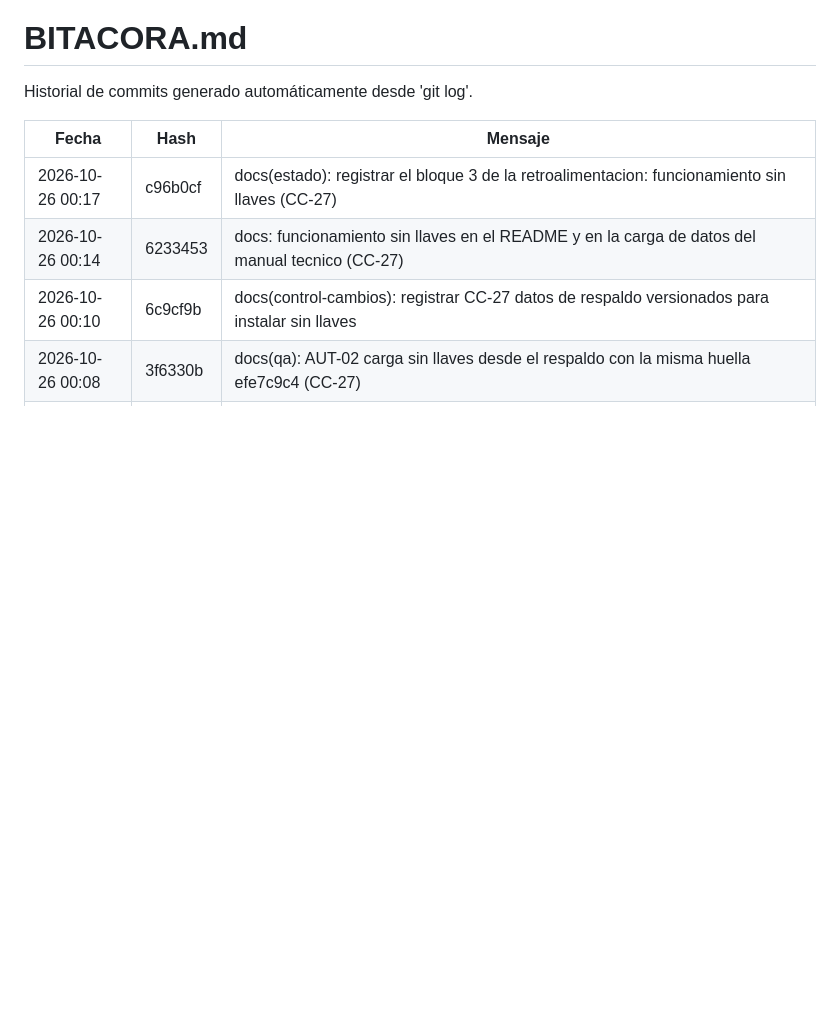
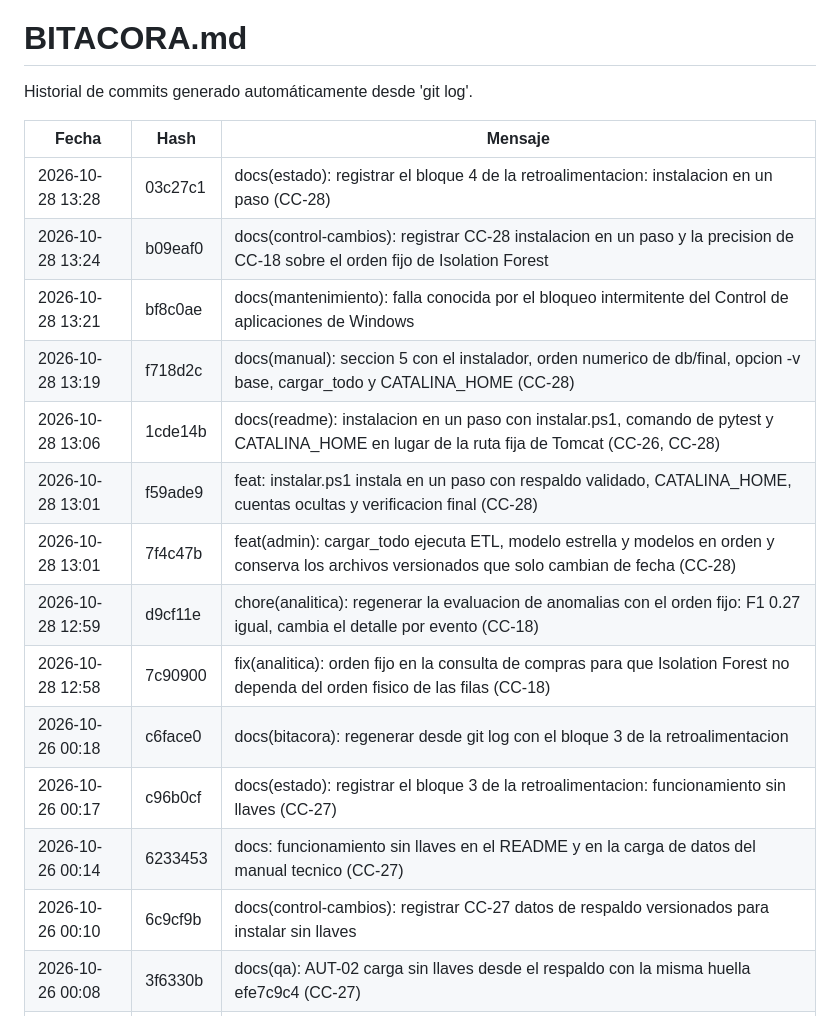
Before and after one commit to Jhatdzarhy/G19X-TESOEM-PJPG-877-ACADEMIC, a Markdown page: docs/BITACORA.md, the part around the change. Rendered like a GitHub page; blank space fills up the shorter version.

Commit message:
docs(bitacora): regenerar desde git log con el bloque 4 de la retroalimentacion

```diff
--- a/docs/BITACORA.md
+++ b/docs/BITACORA.md
@@ -4,6 +4,16 @@ Historial de commits generado automáticamente desde 'git log'.
 
 | Fecha | Hash | Mensaje |
 |---|---|---|
+| 2026-10-28 13:28 | 03c27c1 | docs(estado): registrar el bloque 4 de la retroalimentacion: instalacion en un paso (CC-28) |
+| 2026-10-28 13:24 | b09eaf0 | docs(control-cambios): registrar CC-28 instalacion en un paso y la precision de CC-18 sobre el orden fijo de Isolation Forest |
+| 2026-10-28 13:21 | bf8c0ae | docs(mantenimiento): falla conocida por el bloqueo intermitente del Control de aplicaciones de Windows |
+| 2026-10-28 13:19 | f718d2c | docs(manual): seccion 5 con el instalador, orden numerico de db/final, opcion -v base, cargar_todo y CATALINA_HOME (CC-28) |
+| 2026-10-28 13:06 | 1cde14b | docs(readme): instalacion en un paso con instalar.ps1, comando de pytest y CATALINA_HOME en lugar de la ruta fija de Tomcat (CC-26, CC-28) |
+| 2026-10-28 13:01 | f59ade9 | feat: instalar.ps1 instala en un paso con respaldo validado, CATALINA_HOME, cuentas ocultas y verificacion final (CC-28) |
+| 2026-10-28 13:01 | 7f4c47b | feat(admin): cargar_todo ejecuta ETL, modelo estrella y modelos en orden y conserva los archivos versionados que solo cambian de fecha (CC-28) |
+| 2026-10-28 12:59 | d9cf11e | chore(analitica): regenerar la evaluacion de anomalias con el orden fijo: F1 0.27 igual, cambia el detalle por evento (CC-18) |
+| 2026-10-28 12:58 | 7c90900 | fix(analitica): orden fijo en la consulta de compras para que Isolation Forest no dependa del orden fisico de las filas (CC-18) |
+| 2026-10-26 00:18 | c6face0 | docs(bitacora): regenerar desde git log con el bloque 3 de la retroalimentacion |
 | 2026-10-26 00:17 | c96b0cf | docs(estado): registrar el bloque 3 de la retroalimentacion: funcionamiento sin llaves (CC-27) |
 | 2026-10-26 00:14 | 6233453 | docs: funcionamiento sin llaves en el README y en la carga de datos del manual tecnico (CC-27) |
 | 2026-10-26 00:10 | 6c9cf9b | docs(control-cambios): registrar CC-27 datos de respaldo versionados para instalar sin llaves |
```
